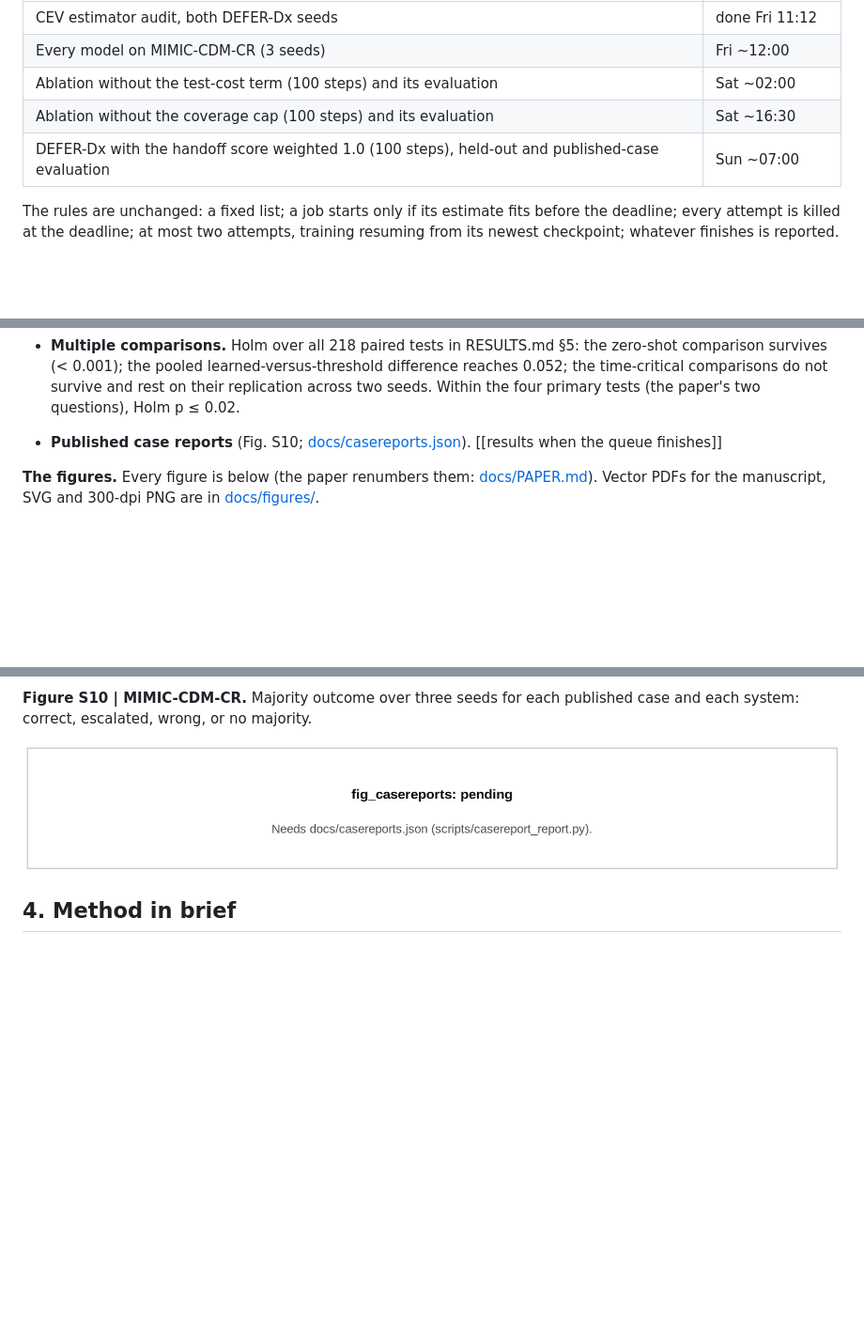
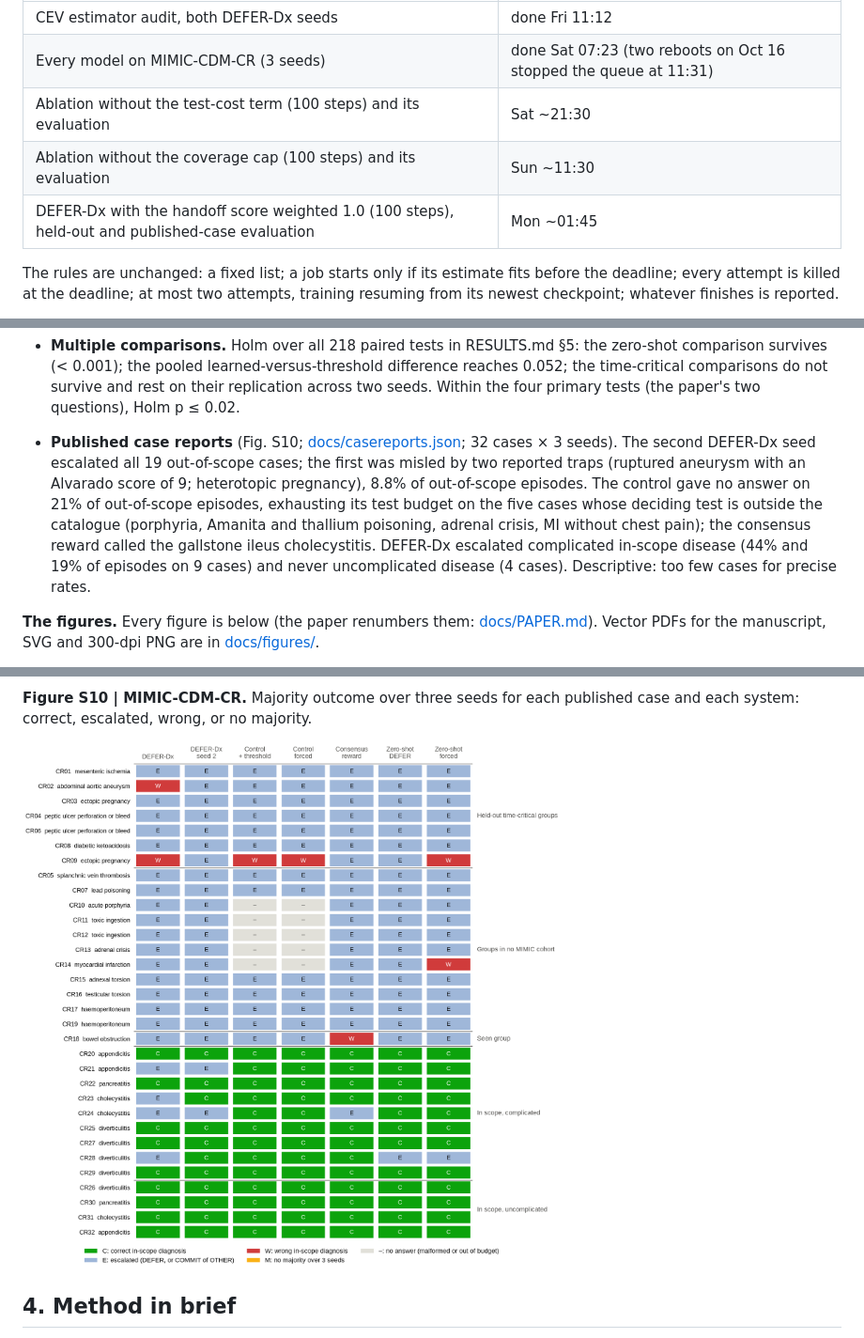
Before and after one commit to GIND123/Clinical-Agent-Stanford, a Markdown page: README.md, 3 parts joined by grey strips. Shown at 94% size. GitHub-like rendering; pictures changed too: docs/figures/fig_casereports.png; blank space fills up the shorter version.

```diff
--- a/README.md
+++ b/README.md
@@ -35,10 +35,10 @@ An interactive clinical diagnostic agent trained with reinforcement learning ove
 | Job | Expected (IST) |
 |---|---|
 | CEV estimator audit, both DEFER-Dx seeds | done Fri 11:12 |
-| Every model on MIMIC-CDM-CR (3 seeds) | Fri ~12:00 |
-| Ablation without the test-cost term (100 steps) and its evaluation | Sat ~02:00 |
-| Ablation without the coverage cap (100 steps) and its evaluation | Sat ~16:30 |
-| DEFER-Dx with the handoff score weighted 1.0 (100 steps), held-out and published-case evaluation | Sun ~07:00 |
+| Every model on MIMIC-CDM-CR (3 seeds) | done Sat 07:23 (two reboots on Oct 16 stopped the queue at 11:31) |
+| Ablation without the test-cost term (100 steps) and its evaluation | Sat ~21:30 |
+| Ablation without the coverage cap (100 steps) and its evaluation | Sun ~11:30 |
+| DEFER-Dx with the handoff score weighted 1.0 (100 steps), held-out and published-case evaluation | Mon ~01:45 |
 
 The rules are unchanged: a fixed list; a job starts only if its estimate fits before the deadline; every attempt is killed
 at the deadline; at most two attempts, training resuming from its newest checkpoint; whatever finishes is reported.
@@ -147,7 +147,7 @@ The control (first training seed) is thresholded at DEFER-Dx's first-seed covera
 - **Chart artifacts** ([docs/chart_artifacts.json](docs/chart_artifacts.json)). DEFER-Dx receives a "not performed" reply in 12–17% of episodes, and its accuracy on answered cases is lower after one (89.7 vs 95.7): no sign that it exploits test availability.
 - **Equity** ([docs/fairness/](docs/fairness/)). Escalation and unflagged errors do not differ systematically by sex, race, insurance or language; patients aged 80+ are escalated more often.
 - **Multiple comparisons.** Holm over all 218 paired tests in RESULTS.md §5: the zero-shot comparison survives (< 0.001); the pooled learned-versus-threshold difference reaches 0.052; the time-critical comparisons do not survive and rest on their replication across two seeds. Within the four primary tests (the paper's two questions), Holm p ≤ 0.02.
-- **Published case reports** (Fig. S10; [docs/casereports.json](docs/casereports.json)). [[results when the queue finishes]]
+- **Published case reports** (Fig. S10; [docs/casereports.json](docs/casereports.json); 32 cases × 3 seeds). The second DEFER-Dx seed escalated all 19 out-of-scope cases; the first was misled by two reported traps (ruptured aneurysm with an Alvarado score of 9; heterotopic pregnancy), 8.8% of out-of-scope episodes. The control gave no answer on 21% of out-of-scope episodes, exhausting its test budget on the five cases whose deciding test is outside the catalogue (porphyria, Amanita and thallium poisoning, adrenal crisis, MI without chest pain); the consensus reward called the gallstone ileus cholecystitis. DEFER-Dx escalated complicated in-scope disease (44% and 19% of episodes on 9 cases) and never uncomplicated disease (4 cases). Descriptive: too few cases for precise rates.
 
 **The figures.** Every figure is below (the paper renumbers them: [docs/PAPER.md](docs/PAPER.md)). Vector PDFs for the manuscript, SVG and 300-dpi PNG are in [docs/figures/](docs/figures/).
 - **Data figures:** drawn by [scripts/make_figures.py](scripts/make_figures.py) from aggregates only (`docs/results.json`, numbers-only training logs). They are regenerated with every report, so they fill in as runs finish. A figure whose inputs don't exist yet shows a labelled placeholder.
```
Also changed, not shown: docs/PAPER.md (+17 -3 lines), 4 other files.
